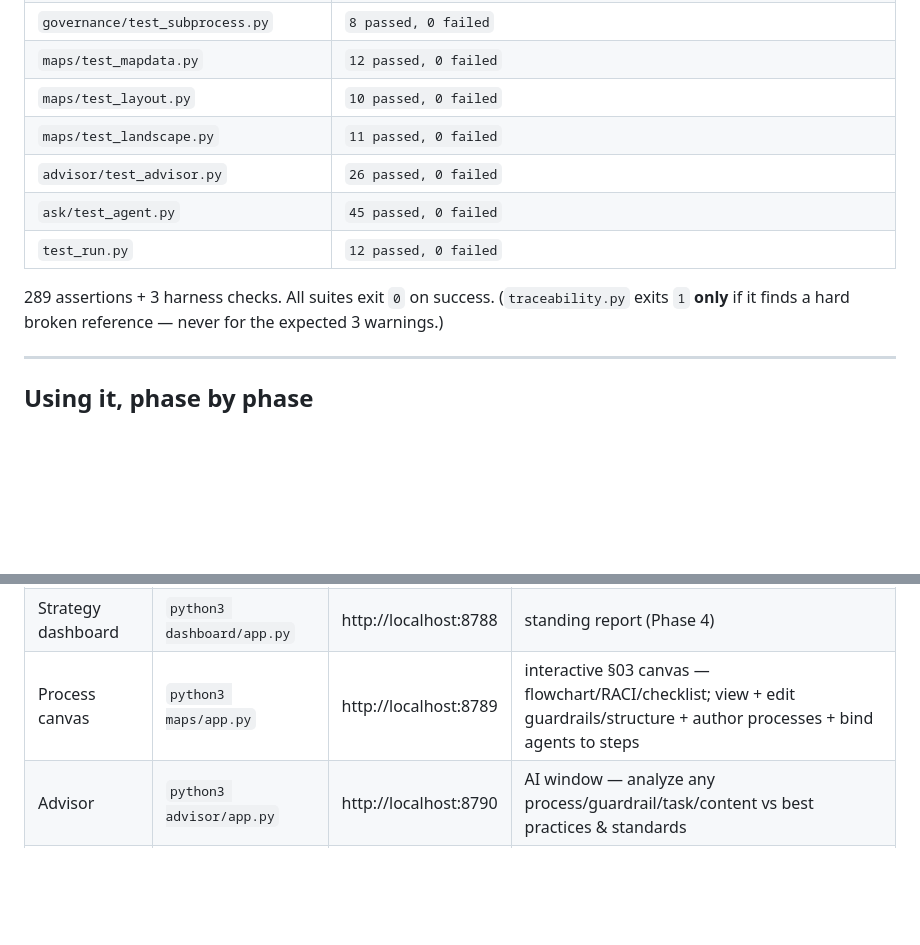
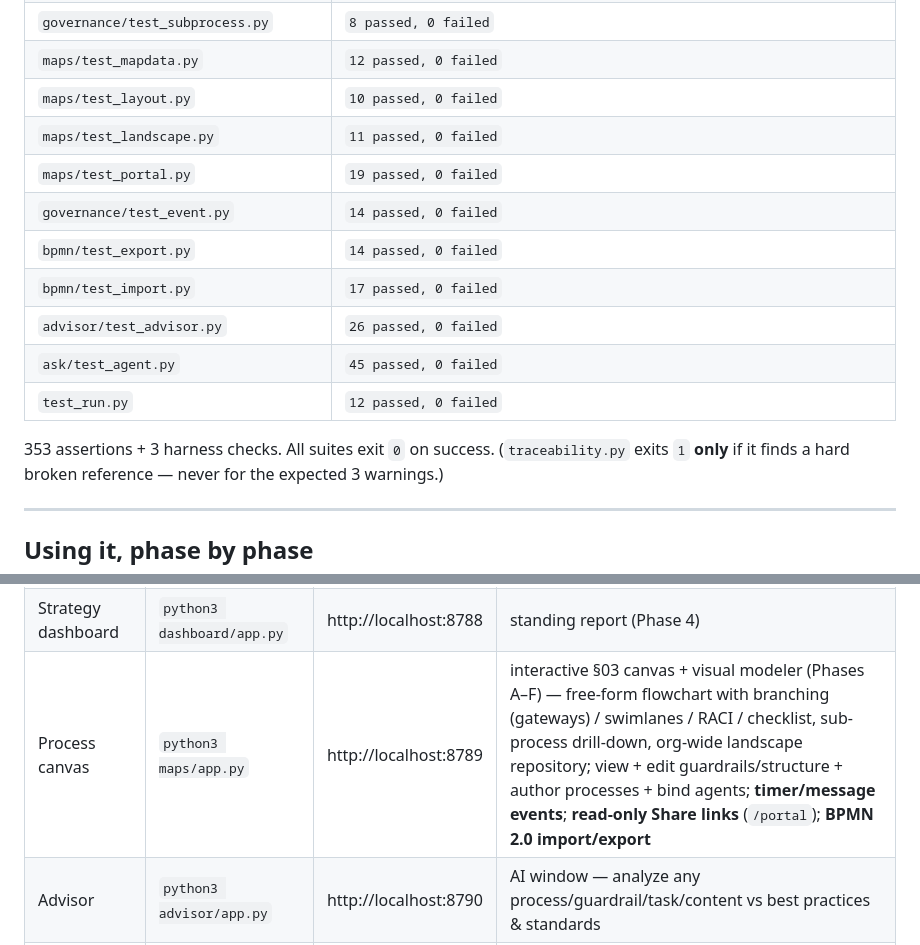
Before and after one commit to WingManJJH/continuum-core, a Markdown page: MANUAL.md, 2 parts joined by grey strips. Drawn GitHub-style; blank space fills up the shorter version.

Commit message:
Doc sync: MANUAL to 353 asserts + Phase E/F capabilities
- test-results table gains test_portal (19), test_event (14), test_export (14),
  test_import (17); total 289 -> 353
- canvas app row now notes the visual modeler (Phases A-F), timer/message events,
  read-only Share links, and BPMN 2.0 import/export

Co-Authored-By: Claude Opus 4.8 <noreply@anthropic.com>

```diff
--- a/MANUAL.md
+++ b/MANUAL.md
@@ -84,11 +84,15 @@ Expected: the chain ends with `ALL GREEN`. Per-suite expectations:
 | `maps/test_mapdata.py` | `12 passed, 0 failed` |
 | `maps/test_layout.py` | `10 passed, 0 failed` |
 | `maps/test_landscape.py` | `11 passed, 0 failed` |
+| `maps/test_portal.py` | `19 passed, 0 failed` |
+| `governance/test_event.py` | `14 passed, 0 failed` |
+| `bpmn/test_export.py` | `14 passed, 0 failed` |
+| `bpmn/test_import.py` | `17 passed, 0 failed` |
 | `advisor/test_advisor.py` | `26 passed, 0 failed` |
 | `ask/test_agent.py` | `45 passed, 0 failed` |
 | `test_run.py` | `12 passed, 0 failed` |
 
-289 assertions + 3 harness checks. All suites exit `0` on success. (`traceability.py` exits `1`
+353 assertions + 3 harness checks. All suites exit `0` on success. (`traceability.py` exits `1`
 **only** if it finds a hard broken reference — never for the expected 3 warnings.)
 
 ---
@@ -219,7 +223,7 @@ up. Or run any one directly:
 |---|---|---|---|
 | Governance editor | `python3 governance/app.py` | http://localhost:8787 | edit guardrails (Phase 2) |
 | Strategy dashboard | `python3 dashboard/app.py` | http://localhost:8788 | standing report (Phase 4) |
-| Process canvas | `python3 maps/app.py` | http://localhost:8789 | interactive §03 canvas — flowchart/RACI/checklist; view + edit guardrails/structure + author processes + bind agents to steps |
+| Process canvas | `python3 maps/app.py` | http://localhost:8789 | interactive §03 canvas + visual modeler (Phases A–F) — free-form flowchart with branching (gateways) / swimlanes / RACI / checklist, sub-process drill-down, org-wide landscape repository; view + edit guardrails/structure + author processes + bind agents; **timer/message events**; **read-only Share links** (`/portal`); **BPMN 2.0 import/export** |
 | Advisor | `python3 advisor/app.py` | http://localhost:8790 | AI window — analyze any process/guardrail/task/content vs best practices & standards |
 | Ask the Agent | `python3 ask/app.py` | http://localhost:8791 | ask a plain-English question — the agent writes a read-only graph query, runs it, and answers with a table + Show query |
 
```
